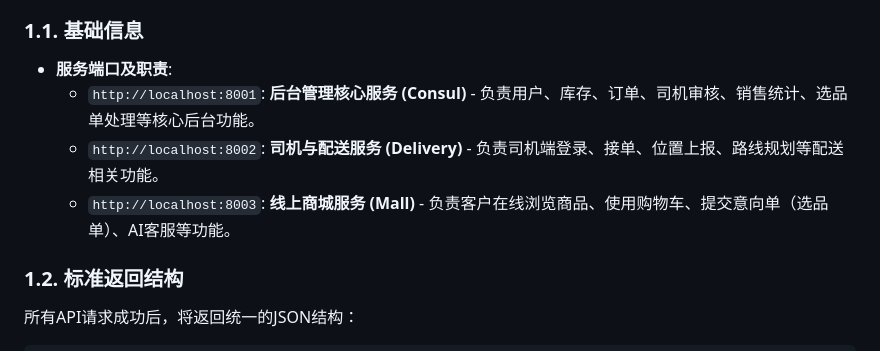
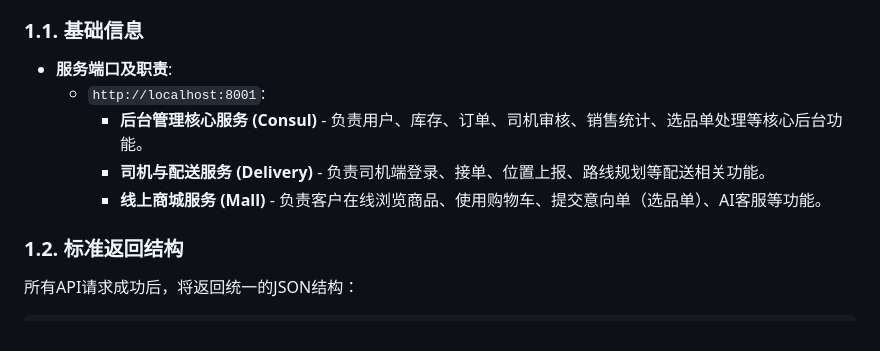
Before and after one commit to GQLiu1001/lqzc, a Markdown page: api/api-doc.md, the part around the change. Drawn GitHub-style.

Commit message:
doc:修正文档

```diff
--- a/api/api-doc.md
+++ b/api/api-doc.md
@@ -7,9 +7,10 @@
 ### **1.1. 基础信息**
 
 - **服务端口及职责**:
-  - `http://localhost:8001`: **后台管理核心服务 (Consul)** - 负责用户、库存、订单、司机审核、销售统计、选品单处理等核心后台功能。
-  - `http://localhost:8002`: **司机与配送服务 (Delivery)** - 负责司机端登录、接单、位置上报、路线规划等配送相关功能。
-  - `http://localhost:8003`: **线上商城服务 (Mall)** - 负责客户在线浏览商品、使用购物车、提交意向单（选品单）、AI客服等功能。
+  - `http://localhost:8001`:
+    - **后台管理核心服务 (Consul)** - 负责用户、库存、订单、司机审核、销售统计、选品单处理等核心后台功能。
+    - **司机与配送服务 (Delivery)** - 负责司机端登录、接单、位置上报、路线规划等配送相关功能。
+    - **线上商城服务 (Mall)** - 负责客户在线浏览商品、使用购物车、提交意向单（选品单）、AI客服等功能。
 
 ### **1.2. 标准返回结构**
 
```
